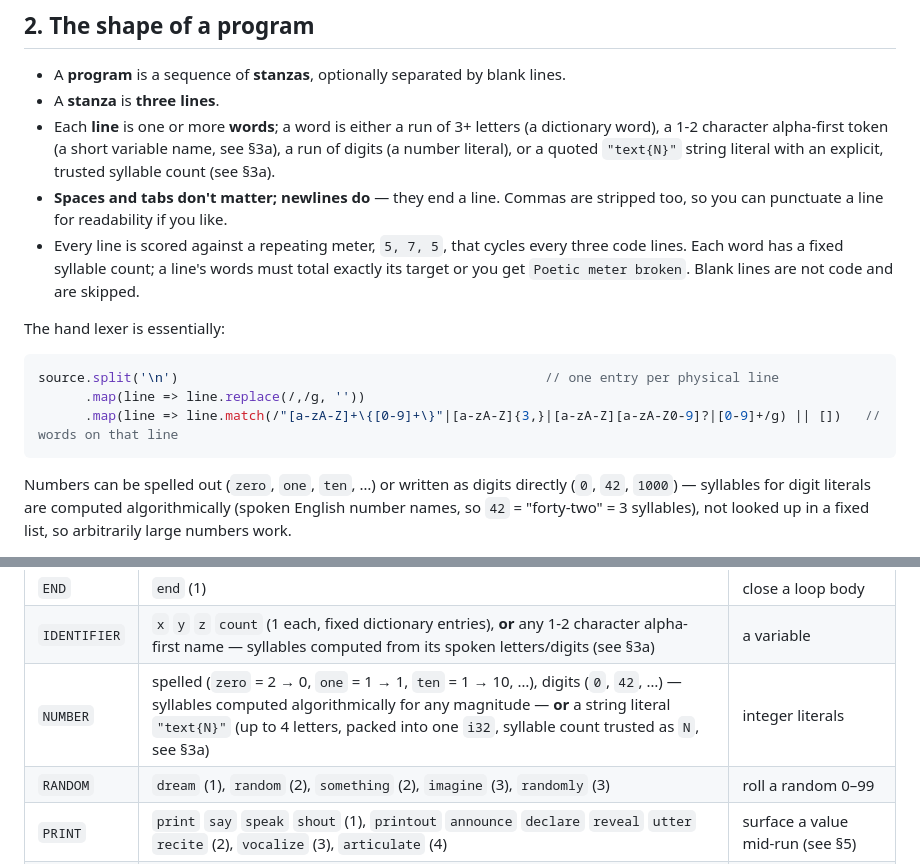
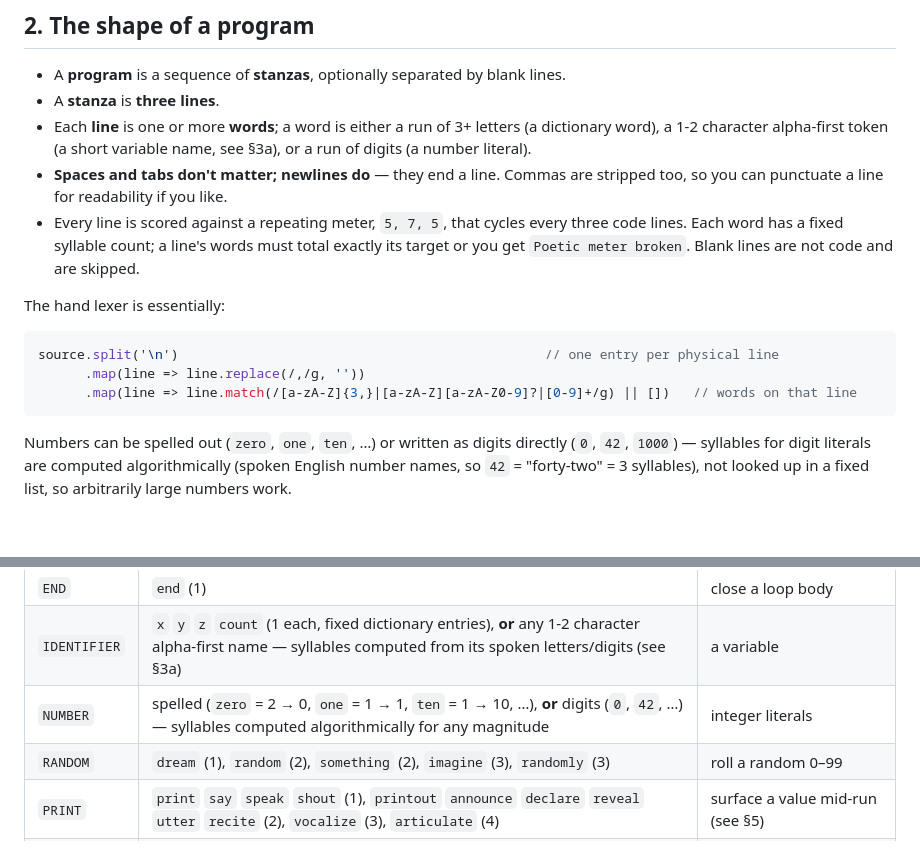
Before and after one commit to john-cornell/haikuscript, a Markdown page: GRAMMAR.md, 2 parts joined by grey strips. Drawn GitHub-style; blank space fills up the shorter version.

````diff
--- a/GRAMMAR.md
+++ b/GRAMMAR.md
@@ -37,8 +37,7 @@ generator in the run path:
 - A **stanza** is **three lines**.
 - Each **line** is one or more **words**; a word is either a run of 3+ letters (a
   dictionary word), a 1-2 character alpha-first token (a short variable name, see
-  §3a), a run of digits (a number literal), or a quoted `"text{N}"` string literal
-  with an explicit, trusted syllable count (see §3a).
+  §3a), or a run of digits (a number literal).
 - **Spaces and tabs don't matter; newlines do** — they end a line. Commas are
   stripped too, so you can punctuate a line for readability if you like.
 - Every line is scored against a repeating meter, `5, 7, 5`, that cycles every three
@@ -50,7 +49,7 @@ The hand lexer is essentially:
 ```javascript
 source.split('\n')                                               // one entry per physical line
       .map(line => line.replace(/,/g, ''))
-      .map(line => line.match(/"[a-zA-Z]+\{[0-9]+\}"|[a-zA-Z]{3,}|[a-zA-Z][a-zA-Z0-9]?|[0-9]+/g) || [])   // words on that line
+      .map(line => line.match(/[a-zA-Z]{3,}|[a-zA-Z][a-zA-Z0-9]?|[0-9]+/g) || [])   // words on that line
 ```
 
 Numbers can be spelled out (`zero`, `one`, `ten`, …) or written as digits directly
@@ -175,7 +157,7 @@ Every word must appear here or you get
 | `EQ`         | `equals` (2)                                                                                                  | equality in a loop condition |
 | `END`        | `end` (1)                                                                                                     | close a loop body |
 | `IDENTIFIER` | `x` `y` `z` `count` (1 each, fixed dictionary entries), **or** any 1-2 character alpha-first name — syllables computed from its spoken letters/digits (see §3a) | a variable |
-| `NUMBER`     | spelled (`zero` = 2 → 0, `one` = 1 → 1, `ten` = 1 → 10, …), digits (`0`, `42`, …) — syllables computed algorithmically for any magnitude — **or** a string literal `"text{N}"` (up to 4 letters, packed into one `i32`, syllable count trusted as `N`, see §3a) | integer literals |
+| `NUMBER`     | spelled (`zero` = 2 → 0, `one` = 1 → 1, `ten` = 1 → 10, …), **or** digits (`0`, `42`, …) — syllables computed algorithmically for any magnitude | integer literals |
 | `RANDOM`     | `dream` (1), `random` (2), `something` (2), `imagine` (3), `randomly` (3)                                      | roll a random 0–99 |
 | `PRINT`      | `print` `say` `speak` `shout` (1), `printout` `announce` `declare` `reveal` `utter` `recite` (2), `vocalize` (3), `articulate` (4) | surface a value mid-run (see §5) |
 | `INPUT`      | `ask` `guess` `prompt` (1), `input` (2)                                                                       | read a value in from the host (see §5) |
````
Also changed, not shown: other parts of GRAMMAR.md (+8 -27 lines), CODEBASE.md (+2 -28 lines), README.md (+0 -2 lines).
